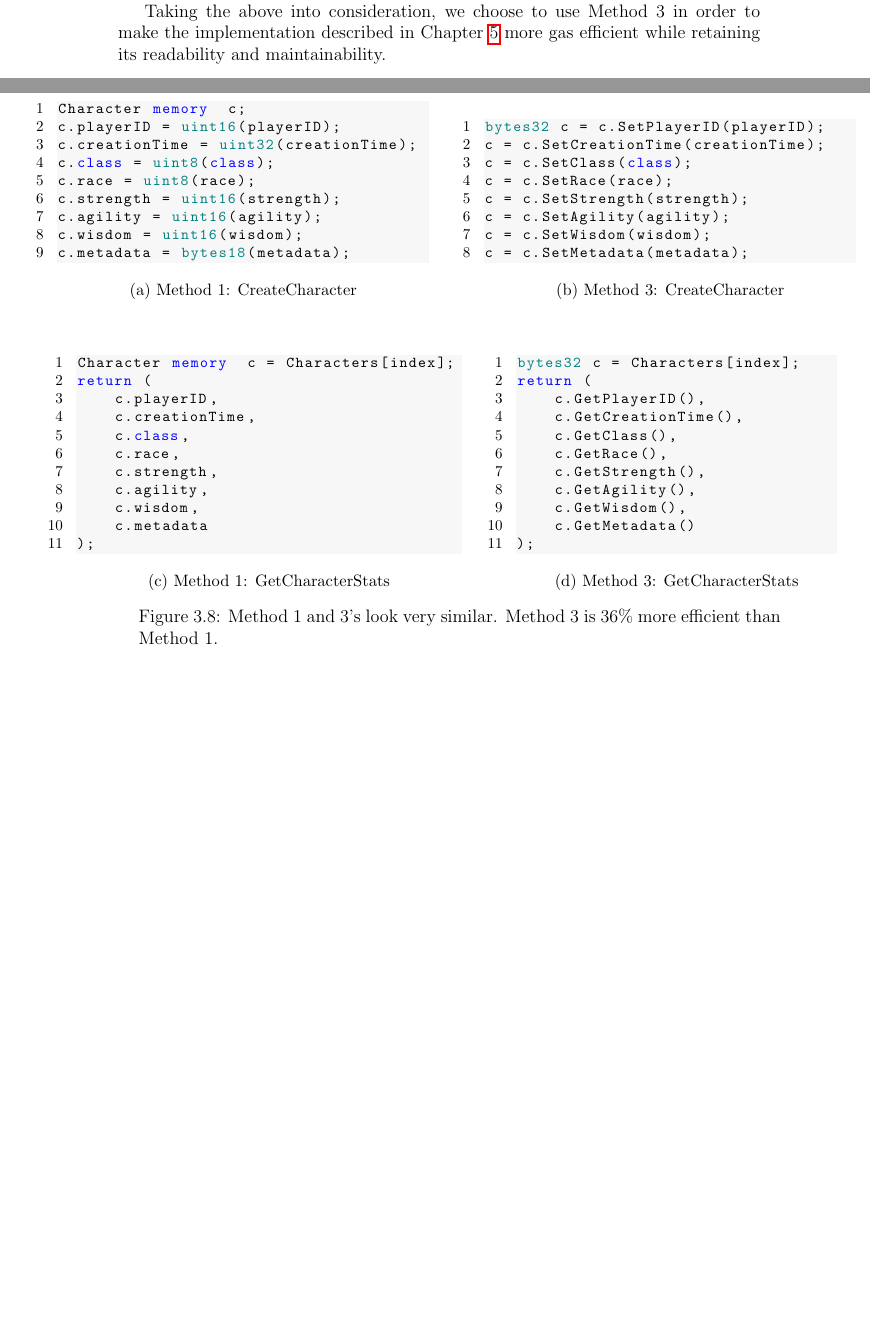
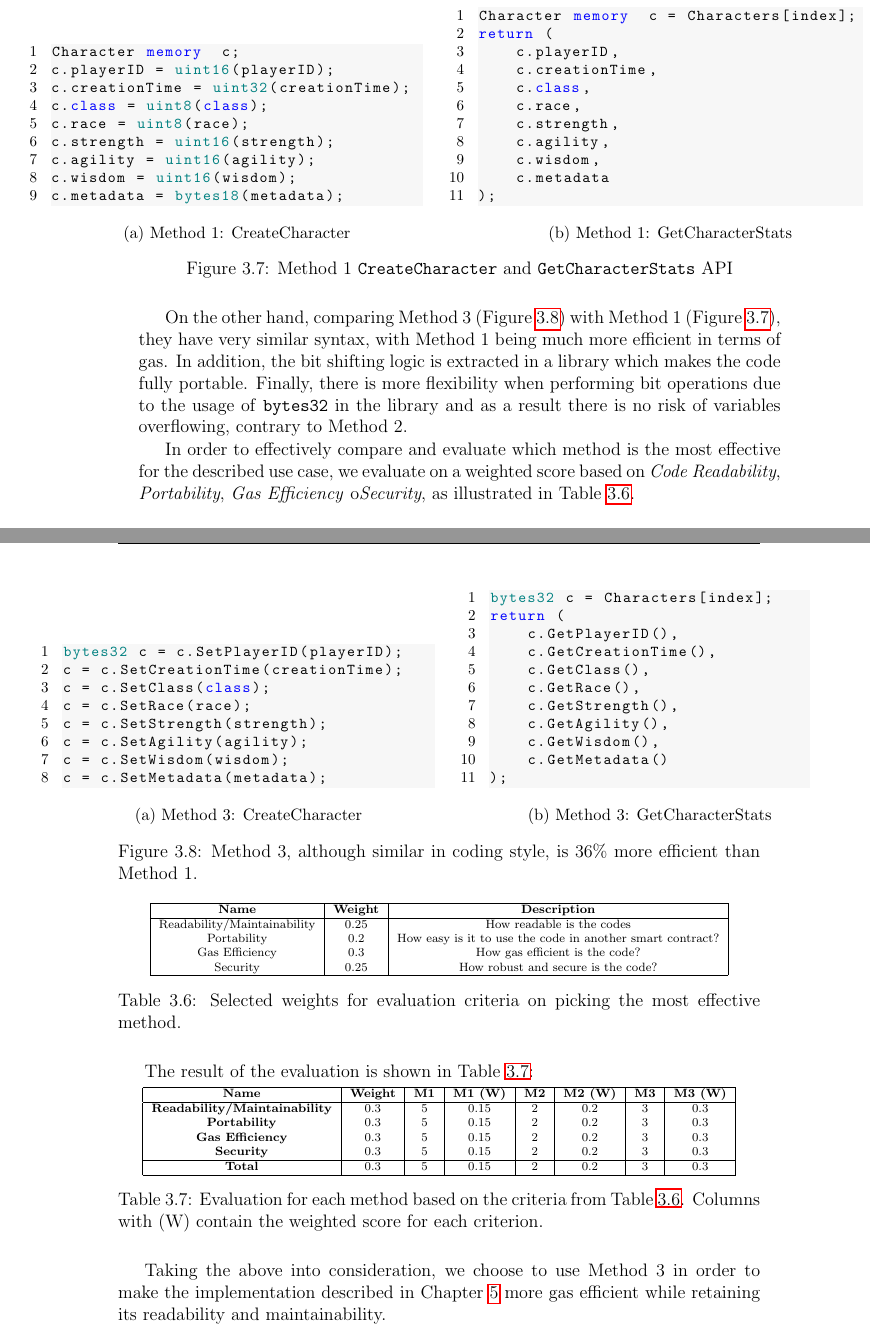
Before and after one commit to gakonst/thesis, a LaTeX thesis (main.tex, which reads chapters/2_ethereum_blockchain_basics.tex, chapters/3_scalability_concerns.tex): two parts of pages 32 and 33 of 68 before the commit and two parts of pages 31 and 32 of 67 after it, joined at a grey line, cut so that both start at the same text, the shorter picture padded with empty space. The pictures show the PDF file main.pdf that the author committed with the source.

Commit message:
Improved layout and added evaluation criteria for each method

```diff
--- a/chapters/2_ethereum_blockchain_basics.tex
+++ b/chapters/2_ethereum_blockchain_basics.tex
@@ -164,7 +164,7 @@ Specifically:
     \item \textbf{blockHash:} The hash of the block that included the transaction.
     \item \textbf{blockNumber:} The number of the block that included the transaction.
     \item \textbf{from:} The transaction's sender\footnote{This field does not actually exist in a transaction however it is recovered from the v,r,s values of the signing algorithm (through \textit{ecrecover})}.
-    \item \textbf{gas:} The maximum amount of gas that the sender will supply for the execution of the transaction (see \ref{gas}).
+    \item \textbf{gas:} The maximum amount of gas units (hereafter referred to as \textit{gas}) that the sender will supply for the execution of the transaction (see \ref{gas}).
     \item \textbf{gasLimit:} The amount of Wei paid by the sender per unit of gas.
     \item \textbf{hash:} The transaction hash.
     \item \textbf{input:} Contains the data which is given as input to a smart contract in order to execute a function. Can also be used to embed a message in the transaction. Contains the value `0x0' in the case of simple transactions of ether.
--- a/chapters/3_scalability_concerns.tex
+++ b/chapters/3_scalability_concerns.tex
@@ -245,22 +219,29 @@ On the other hand, comparing Method 3 with Method 1, it has very similar syntax
 
     \hspace{1cm}
 
+    \begin{subfigure}[b]{0.6\textwidth}
+        \centering
+        \lstinputlisting[language=Solidity, firstline=29, lastline=39]{contracts/CreateCharacter.sol}
+        \caption{Method 1: GetCharacterStats}
+        \label{fig:method1:getcharacterstats}
+    \end{subfigure}
+    }
+    \caption{Method 1 \texttt{CreateCharacter} and \texttt{GetCharacterStats} API}
+    \label{fig:method1}
+\end{figure}
+
+On the other hand, comparing Method 3 (Figure \ref{fig:method3}) with Method 1 (Figure \ref{fig:method1}), they have very similar syntax, with Method 1 being much more efficient in terms of gas. In addition, the bit shifting logic is extracted in a library which makes the code fully portable. Finally, there is more flexibility when performing bit operations due to the usage of \texttt{bytes32} in the library and as a result there is no risk of variables overflowing, contrary to Method 2.
+
+% similar gas efficiency when it comes to calling \texttt{CreateCharacter}. The increased deployment costs happen because it utilizes the \texttt{CharacterLib}, described in \ref{apx:scalability:lib}
+
+
+\begin{figure}[ht!]
+    \makebox[\linewidth][c]{%
     \begin{subfigure}[b]{0.58\textwidth}
         \centering
         \lstinputlisting[language=Solidity, firstline=20, lastline=27]{contracts/CreateCharacter.sol}
         \caption{Method 3: CreateCharacter}
         \label{fig:method3:createcharacter}
-    \end{subfigure}
-    }
-
-    \vspace{1cm}
-
-    \makebox[\linewidth][c]{%
-    \begin{subfigure}[b]{0.6\textwidth}
-        \centering
-        \lstinputlisting[language=Solidity, firstline=29, lastline=39]{contracts/CreateCharacter.sol}
-        \caption{Method 1: GetCharacterStats}
-        \label{fig:method1:getcharacterstats}
     \end{subfigure}
 
     \hspace{1cm}
@@ -272,10 +253,57 @@ On the other hand, comparing Method 3 with Method 1, it has very similar syntax
         \label{fig:method3:getcharacterstats}
     \end{subfigure}
     }
-    \caption{Method 1 and 3's look very similar. Method 3 is 36\% more efficient than Method 1.}
-    \label{fig:method13:comparison}
+    \caption{Method 3, although similar in coding style, is 36\% more efficient than Method 1.}
+    \label{fig:method3}
 
 \end{figure}
+
+In order to effectively compare and evaluate which method is the most effective for the described use case, we evaluate on a weighted score based on \textit{Code Readability}, \textit{Portability}, \textit{Gas Efficiency} o\textit{Security}, as illustrated in Table \ref{table:weights}.
+
+\begin{table}[H]
+	\centering
+	\vspace*{-1ex}
+	\scriptsize
+	\vspace{-1ex}
+	\begin{tabular}{|c|c|c|}
+        \hline
+        \textbf{Name} & \textbf{Weight}  & \textbf{Description}\\ \hline
+        Readability/Maintainability & 0.25 & How readable is the codes\\
+        Portability & 0.2 & How easy is it to use the code in another smart contract? \\
+        Gas Efficiency & 0.3 & How gas efficient is the code? \\
+        Security & 0.25 & How robust and secure is the code? \\
+        \hline
+    \end{tabular}
+	\caption{Selected weights for evaluation criteria on picking the most effective method.}
+    \label{table:weights}
+\end{table}
+
+The result of the evaluation is shown in Table \ref{table:evaluation}:
+
+\begin{table}[H]
+	\centering
+	\vspace*{-1ex}
+	\scriptsize
+	\vspace{-1ex}
+	\begin{tabular}{|c|c|c|c|c|c|c|c|c|}
+        \hline
+        \textbf{Name} & \textbf{Weight}
+      & \textbf{M1} & \textbf{M1 (W)}
+      & \textbf{M2} & \textbf{M2 (W)}
+      & \textbf{M3} & \textbf{M3 (W)}\\
+        \hline
+        \textbf{Readability/Maintainability} & 0.3 & 5 & 0.15 & 2 & 0.2 & 3 & 0.3\\
+        \textbf{Portability} & 0.3 & 5 & 0.15 & 2 & 0.2 & 3 & 0.3\\
+        \textbf{Gas Efficiency} & 0.3 & 5 & 0.15 & 2 & 0.2 & 3 & 0.3\\
+        \textbf{Security} & 0.3 & 5 & 0.15 & 2 & 0.2 & 3 & 0.3\\
+        \hline
+        \textbf{Total} & 0.3 & 5 & 0.15 & 2 & 0.2 & 3 & 0.3\\
+        \hline
+    \end{tabular}
+	\caption{Evaluation for each method based on the criteria from Table \ref{table:weights}. Columns with (W) contain the weighted score for each criterion.}
+    \label{table:evaluation}
+\end{table}
+
 
 Taking the above into consideration, we choose to use Method 3 in order to make the implementation described in Chapter \ref{ch:implementation} more gas efficient while retaining its readability and maintainability.
 
```
Also changed, not shown: main.pdf, chapters/2_ethereum_blockchain_basics.tex (4 more changed lines), chapters/3_scalability_concerns.tex (52 more changed lines), 1 other file.
